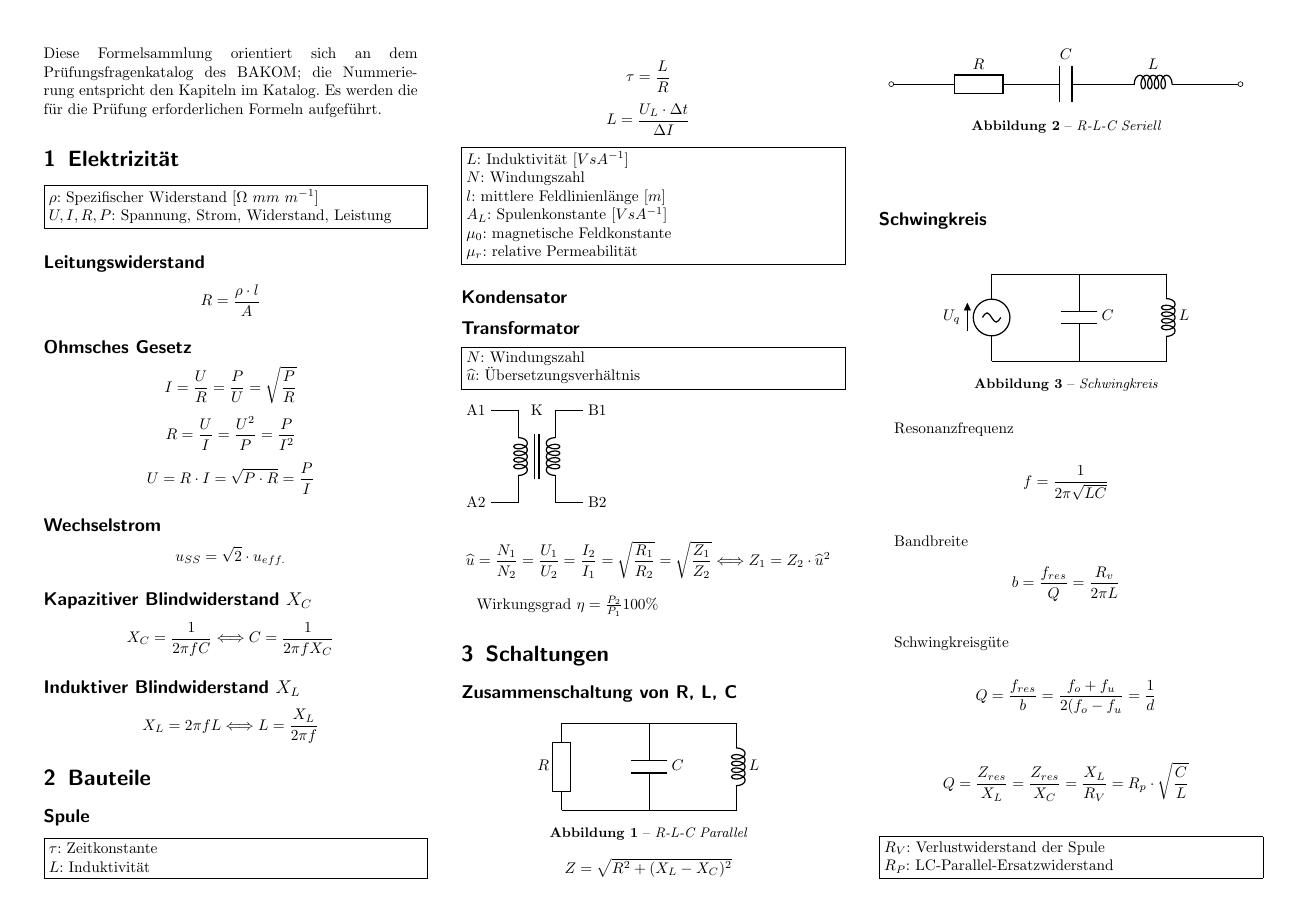
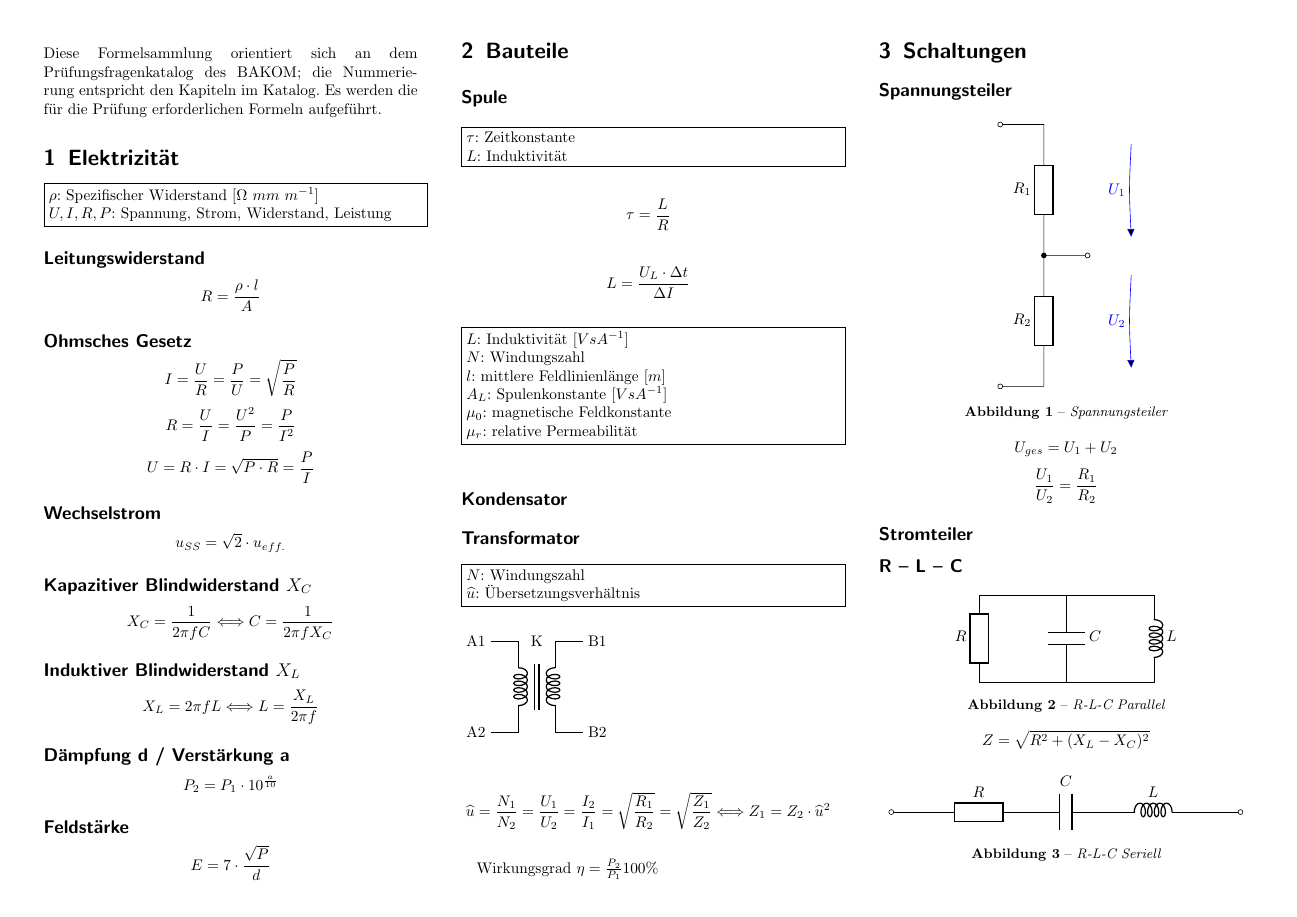
Before and after one commit to kkroesch/formelsammlung, a LaTeX document (formelsammlung.tex): page 1 of 2. Compiled offline with pdfLaTeX.

Commit message:
Spannungsteiler ergänzt.

```diff
--- a/formelsammlung.tex
+++ b/formelsammlung.tex
@@ -48,10 +48,18 @@ $$ U= R \cdot I = \sqrt{P\cdot R} = \frac{P}{I} $$
 $$ u_{SS} = \sqrt{2}\cdot u_{eff.} $$
 
 \subsection*{Kapazitiver Blindwiderstand $X_C$}
-$$ X_C =  \frac{1}{2 \pi f C} \Longleftrightarrow C =  \frac{1}{2 \pi f X_C} $$
+$$ X_C = \frac{1}{2 \pi f C} \Longleftrightarrow C =  \frac{1}{2 \pi f X_C} $$
 
 \subsection*{Induktiver Blindwiderstand $X_L$}
-$$ X_L =  2 \pi f L \Longleftrightarrow L =  \frac{X_L}{2 \pi f} $$
+$$ X_L = 2 \pi f L \Longleftrightarrow L =  \frac{X_L}{2 \pi f} $$
+
+\subsection*{Dämpfung d / Verstärkung a}
+
+$$ P_2 = P_1 \cdot 10^{a\over10} $$
+
+\subsection*{Feldstärke}
+
+$$ E = 7 \cdot \frac{\sqrt{P}}{d} $$
 
 \section{Bauteile}
 
@@ -100,7 +108,35 @@ Wirkungsgrad $ \eta = \frac{P _2}{P_1} 100\% $
 
 \section{Schaltungen}
 
-\subsection*{Zusammenschaltung von R, L, C}
+\subsection*{Spannungsteiler}
+
+\begin{Figure}
+ \centering
+    \begin{circuitikz}
+      \ctikzset{voltage/distance from node=.2}
+	  \ctikzset{voltage/distance from line=.02}
+      \ctikzset{voltage/bump b/.initial=.1} % Straight arrows
+      \draw (0,0)
+      to[short,o-] (1,0)
+      to[R=$R_2$,-*] (1,3)
+      to[R=$R_1$] (1,6)
+      to[short,-o] (0,6);
+      \draw (1,3)
+      to[short,-o] (2,3);
+
+      \draw [blue] (3,6)
+      to[open,v=$U_1$] (3,3)
+      to[open,v=$U_2$] (3,0);
+   \end{circuitikz}
+   \captionof{figure}{Spannungsteiler}
+\end{Figure}
+
+$$ U_{ges} = U_1 + U_2 $$
+$$ \frac{U_1}{U_2} = \frac{R_1}{R_2} $$
+
+\subsection*{Stromteiler}
+
+\subsection*{R -- L -- C}
 
 \begin{Figure}
  \centering
```
Also changed, not shown: formelsammlung.tex (2 more changed lines).
